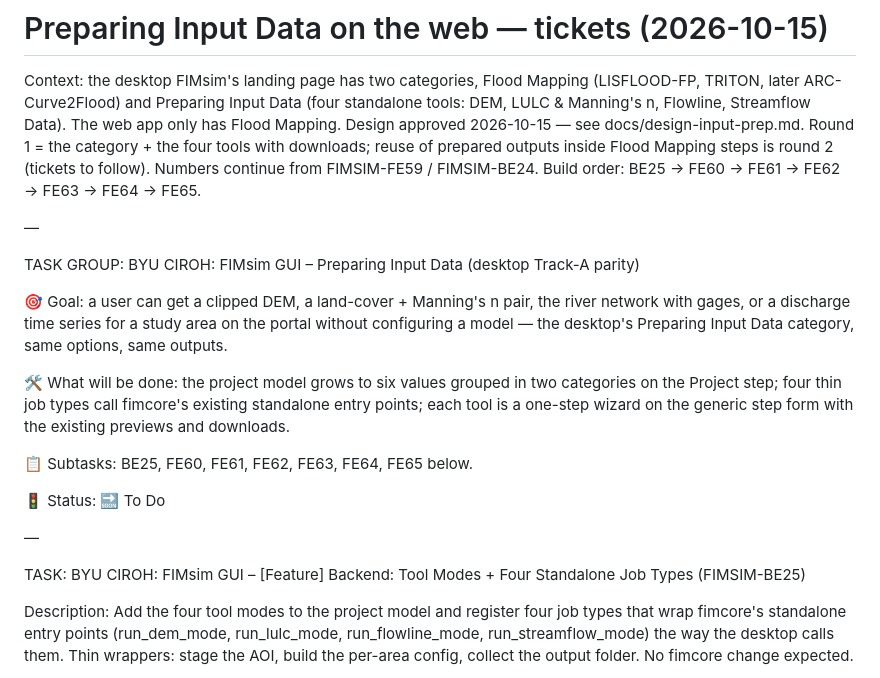
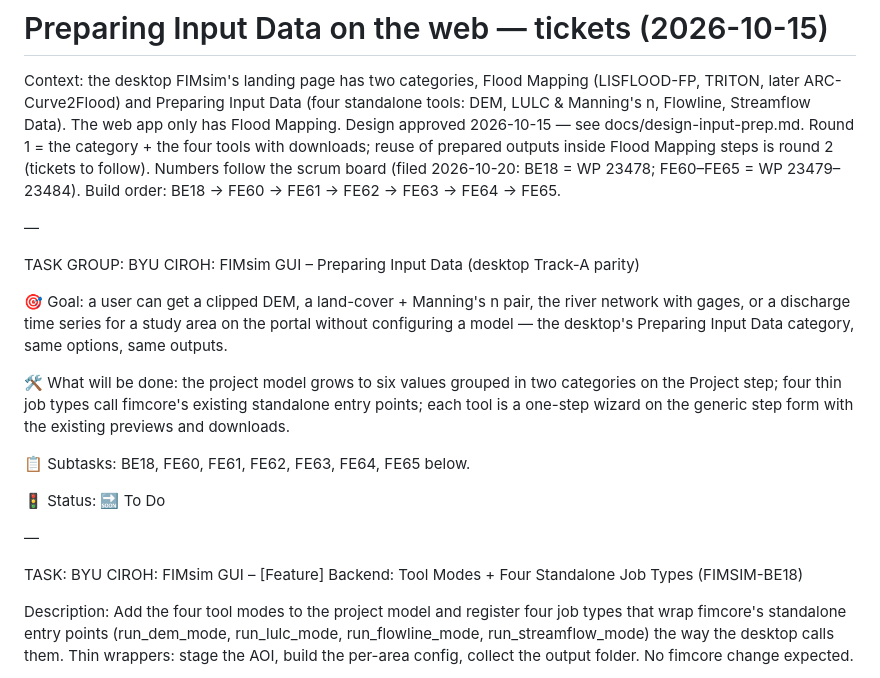
Before and after one commit to Aquaveo/tethysapp-fimsim-gui, a Markdown page: docs/tickets-input-prep.md, the part around the change. GitHub-like rendering.

Commit message:
docs: ticket numbers as filed on the scrum board (BE25 → BE18; WP ids)
Co-Authored-By: Claude Fable 5.1 <noreply@anthropic.com>

```diff
--- a/docs/tickets-input-prep.md
+++ b/docs/tickets-input-prep.md
@@ -6,8 +6,8 @@ standalone tools: DEM, LULC & Manning's n, Flowline, Streamflow Data). The web
 app only has Flood Mapping. Design approved 2026-10-15 — see
 docs/design-input-prep.md. Round 1 =
 the category + the four tools with downloads; reuse of prepared outputs inside
-Flood Mapping steps is round 2 (tickets to follow). Numbers continue from
-FIMSIM-FE59 / FIMSIM-BE24. Build order: BE25 → FE60 → FE61 → FE62 → FE63 →
+Flood Mapping steps is round 2 (tickets to follow). Numbers follow the scrum board
+(filed 2026-10-20: BE18 = WP 23478; FE60–FE65 = WP 23479–23484). Build order: BE18 → FE60 → FE61 → FE62 → FE63 →
 FE64 → FE65.
 
 —
@@ -24,13 +24,13 @@ categories on the Project step; four thin job types call fimcore's existing
 standalone entry points; each tool is a one-step wizard on the generic step
 form with the existing previews and downloads.
 
-📋 Subtasks: BE25, FE60, FE61, FE62, FE63, FE64, FE65 below.
+📋 Subtasks: BE18, FE60, FE61, FE62, FE63, FE64, FE65 below.
 
 🚦 Status: 🔜 To Do
 
 —
 
-TASK: BYU CIROH: FIMsim GUI – [Feature] Backend: Tool Modes + Four Standalone Job Types (FIMSIM-BE25)
+TASK: BYU CIROH: FIMsim GUI – [Feature] Backend: Tool Modes + Four Standalone Job Types (FIMSIM-BE18)
 
 Description: Add the four tool modes to the project model and register four
 job types that wrap fimcore's standalone entry points (run_dem_mode,
```
